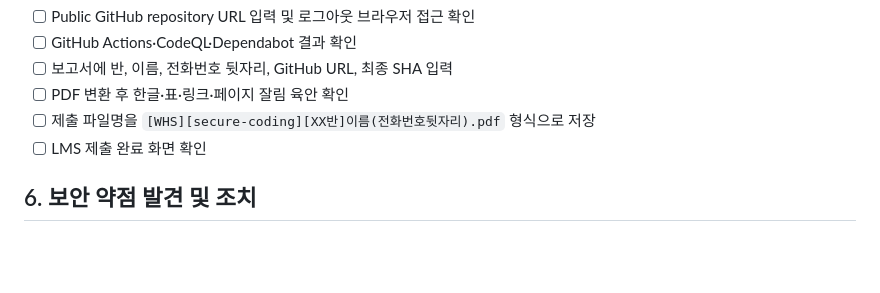
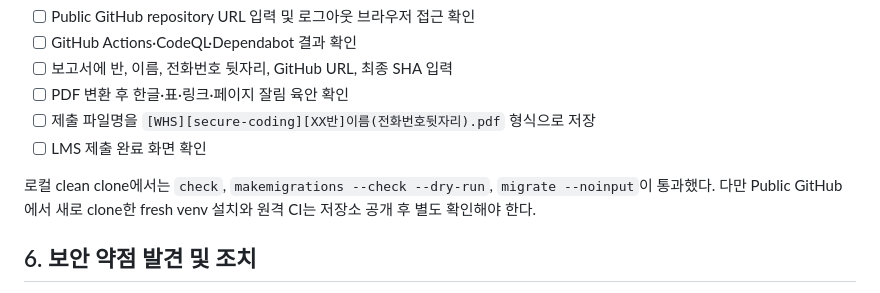
Before and after one commit to harute7660/tiny-secondhand-shopping-platform, a Markdown page: docs/14_SUBMISSION_REPORT.md, the part around the change. GitHub-like rendering; blank space fills up the shorter version.

Commit message:
docs: record clean clone verification

```diff
--- a/docs/14_SUBMISSION_REPORT.md
+++ b/docs/14_SUBMISSION_REPORT.md
@@ -70,6 +70,8 @@ README에는 Windows PowerShell과 macOS/Linux 기준 설치·실행 명령, has
 - [ ] 제출 파일명을 `[WHS][secure-coding][XX반]이름(전화번호뒷자리).pdf` 형식으로 저장
 - [ ] LMS 제출 완료 화면 확인
 
+로컬 clean clone에서는 `check`, `makemigrations --check --dry-run`, `migrate --noinput`이 통과했다. 다만 Public GitHub에서 새로 clone한 fresh venv 설치와 원격 CI는 저장소 공개 후 별도 확인해야 한다.
+
 ## 6. 보안 약점 발견 및 조치
 
 개발 중 확인한 주요 보안 약점과 조치는 `docs/04_SECURITY_FINDINGS.md`에 SEC-001~061, UX-001로 기록했다. 마지막 감사에서 특히 보완한 항목은 다음과 같다.
```
Also changed, not shown: docs/02_REQUIREMENTS_TRACEABILITY.md (+1 -1 lines), docs/13_FINAL_PROJECT_AUDIT_2026-07-13.md (+1 -1 lines).
